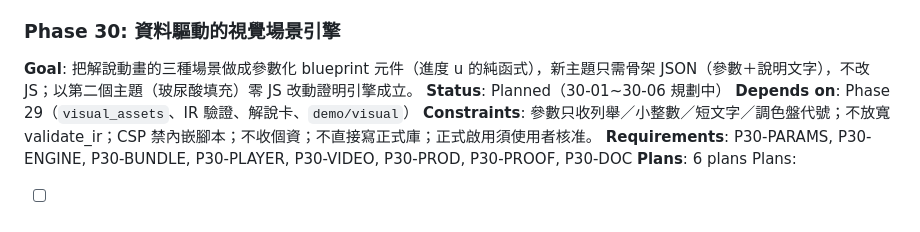
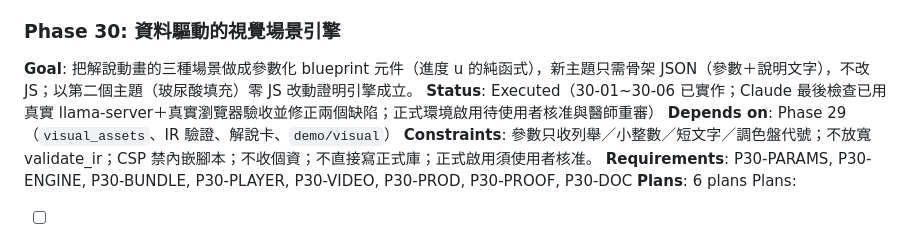
Before and after one commit to hsuyungfeng/clinicbrain, a Markdown page: .planning/ROADMAP.md, the part around the change. Rendered like a GitHub page.

```diff
--- a/.planning/ROADMAP.md
+++ b/.planning/ROADMAP.md
@@ -220,7 +220,7 @@ Plans:
 ### Phase 30: 資料驅動的視覺場景引擎
 
 **Goal**: 把解說動畫的三種場景做成參數化 blueprint 元件（進度 u 的純函式），新主題只需骨架 JSON（參數＋說明文字），不改 JS；以第二個主題（玻尿酸填充）零 JS 改動證明引擎成立。
-**Status**: Planned（30-01~30-06 規劃中）
+**Status**: Executed（30-01~30-06 已實作；Claude 最後檢查已用真實 llama-server＋真實瀏覽器驗收並修正兩個缺陷；正式環境啟用待使用者核准與醫師重審）
 **Depends on**: Phase 29（`visual_assets`、IR 驗證、解說卡、`demo/visual`）
 **Constraints**: 參數只收列舉／小整數／短文字／調色盤代號；不放寬 validate_ir；CSP 禁內嵌腳本；不收個資；不直接寫正式庫；正式啟用須使用者核准。
 **Requirements**: P30-PARAMS, P30-ENGINE, P30-BUNDLE, P30-PLAYER, P30-VIDEO, P30-PROD, P30-PROOF, P30-DOC
```
Also changed, not shown: .planning/.continue-here.md (+9 -0 lines).
